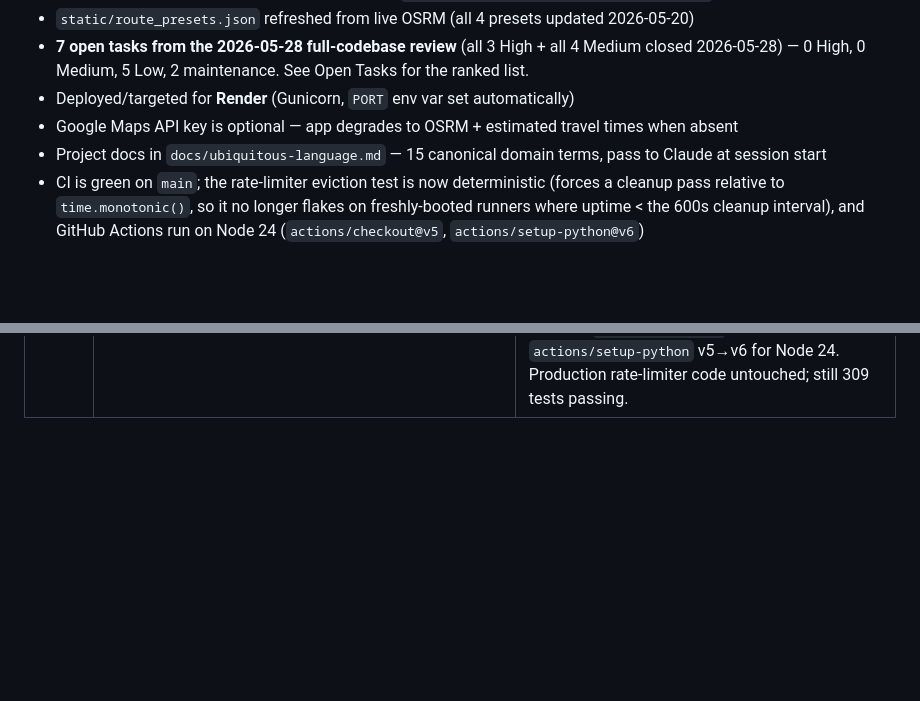
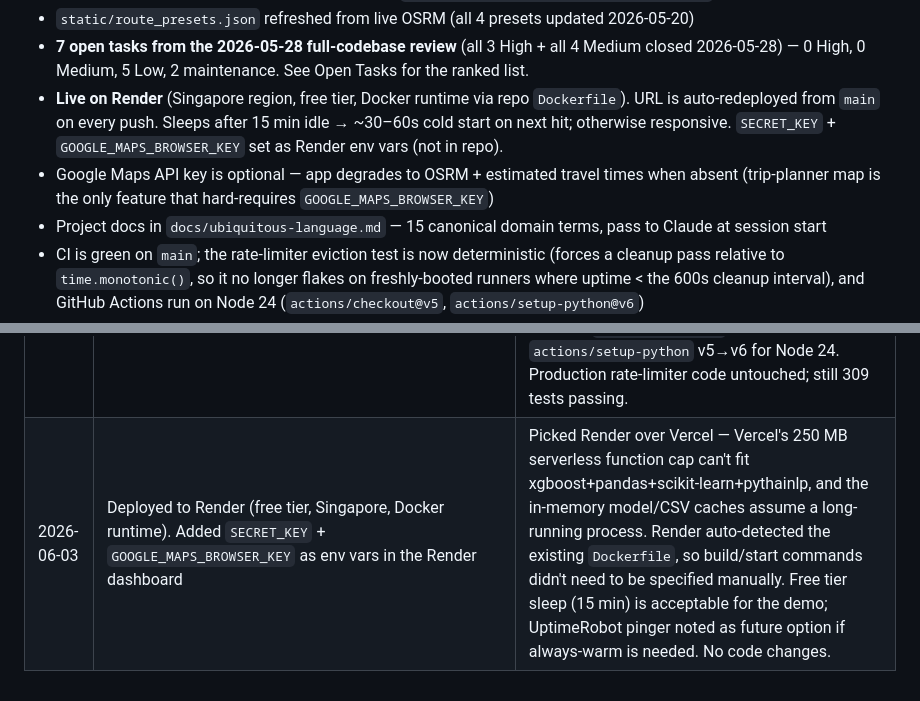
Before and after one commit to HarryLynn-afk/SafeDriveBKK, a Markdown page: CLAUDE.md, 2 parts joined by grey strips. Drawn GitHub-style; blank space fills up the shorter version.

Commit message:
/end-session: log Render deployment (free tier, Docker, Singapore)
Co-Authored-By: Claude Opus 4.7 <noreply@anthropic.com>

```diff
--- a/CLAUDE.md
+++ b/CLAUDE.md
@@ -135,8 +135,8 @@ scripts/
 - `reload_route_presets()` in `src/routing.py` busts the in-process presets cache; `scripts/refresh_route_presets.py` re-queries OSRM and rewrites the file — run with `python -m scripts.refresh_route_presets`
 - `static/route_presets.json` refreshed from live OSRM (all 4 presets updated 2026-05-20)
 - **7 open tasks from the 2026-05-28 full-codebase review** (all 3 High + all 4 Medium closed 2026-05-28) — 0 High, 0 Medium, 5 Low, 2 maintenance. See Open Tasks for the ranked list.
-- Deployed/targeted for **Render** (Gunicorn, `PORT` env var set automatically)
-- Google Maps API key is optional — app degrades to OSRM + estimated travel times when absent
+- **Live on Render** (Singapore region, free tier, Docker runtime via repo `Dockerfile`). URL is auto-redeployed from `main` on every push. Sleeps after 15 min idle → ~30–60s cold start on next hit; otherwise responsive. `SECRET_KEY` + `GOOGLE_MAPS_BROWSER_KEY` set as Render env vars (not in repo).
+- Google Maps API key is optional — app degrades to OSRM + estimated travel times when absent (trip-planner map is the only feature that hard-requires `GOOGLE_MAPS_BROWSER_KEY`)
 - Project docs in `docs/ubiquitous-language.md` — 15 canonical domain terms, pass to Claude at session start
 - CI is green on `main`; the rate-limiter eviction test is now deterministic (forces a cleanup pass relative to `time.monotonic()`, so it no longer flakes on freshly-booted runners where uptime < the 600s cleanup interval), and GitHub Actions run on Node 24 (`actions/checkout@v5`, `actions/setup-python@v6`)
 
@@ -214,3 +214,4 @@ Ranked from a full-codebase senior review on 2026-05-28 (18 runtime modules read
 | 2026-05-28 | Full-codebase senior review (18 runtime modules read in full) → ranked 14-item backlog. Closed all 3 High + fixed `chatbot_data_processor` `zones_affected` bug | Single-sourced grid constants into `config.py` (`DEGREES_PER_KM`/`CELL_SIZE_DEG`, 8 files) + deduped `latlon_to_grid_id`; added `RiskPredictor` tests; centralized `GROQ_API_KEY`/`PORT`/`LOG_*` into `config.py` (no `os.getenv` outside config). Offline scripts use a `try/except ImportError` config-import shim. Test suite: 226 → 275. |
 | 2026-05-28 | /tdd — backfilled data-pipeline + guardrail coverage; closed all 4 Medium | Added tests for `chatbot_groq` guardrails (25), `grid_aggregation` (16), `feature_engineering` (12), `rate_limit` (5). Fixed a zero-area grid-cell bug in `create_grid_cells` (count-based edges). Named risk-scoring constants + shared `AVG_SPEED_KMH`; OSRM failures now logged; `generate_safe_route` fan-out capped at 16; rate limiter uses `ProxyFix` + counter eviction. Test suite: 275 → 309. Backlog: 0 High / 0 Medium / 5 Low / 2 maintenance. |
 | 2026-05-28 | Fixed red CI run #13: flaky rate-limiter eviction test + Node 20 deprecation warning (commit 31bd7c1) | Eviction test forced a cleanup with absolute `_last_cleanup=0.0`, which only works when `time.monotonic()` > 600s; CI runner had ~62s uptime so the throttle guard skipped eviction. Now sets `_last_cleanup` relative to `now`. Bumped `actions/checkout` v4→v5 and `actions/setup-python` v5→v6 for Node 24. Production rate-limiter code untouched; still 309 tests passing. |
+| 2026-06-03 | Deployed to Render (free tier, Singapore, Docker runtime). Added `SECRET_KEY` + `GOOGLE_MAPS_BROWSER_KEY` as env vars in the Render dashboard | Picked Render over Vercel — Vercel's 250 MB serverless function cap can't fit xgboost+pandas+scikit-learn+pythainlp, and the in-memory model/CSV caches assume a long-running process. Render auto-detected the existing `Dockerfile`, so build/start commands didn't need to be specified manually. Free tier sleep (15 min) is acceptable for the demo; UptimeRobot pinger noted as future option if always-warm is needed. No code changes. |
```
